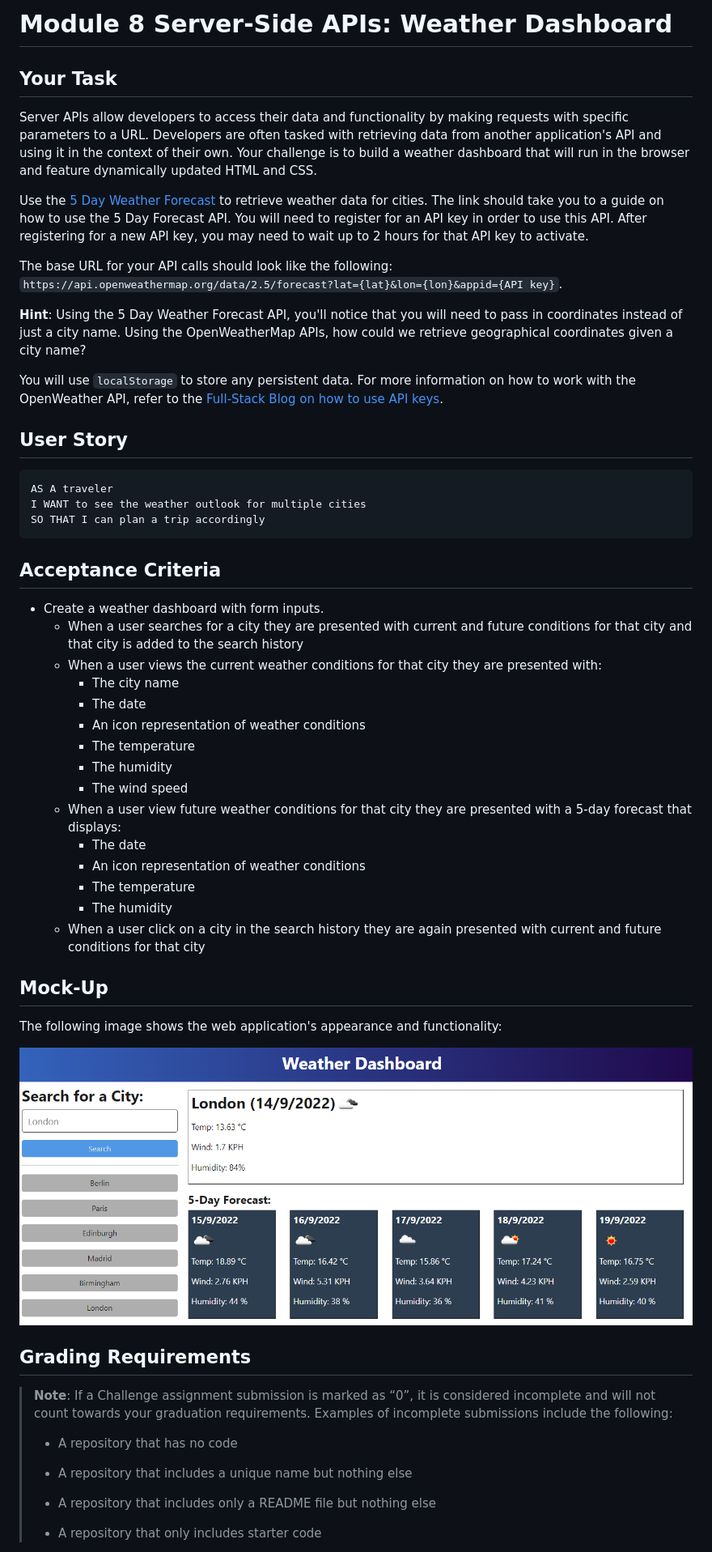
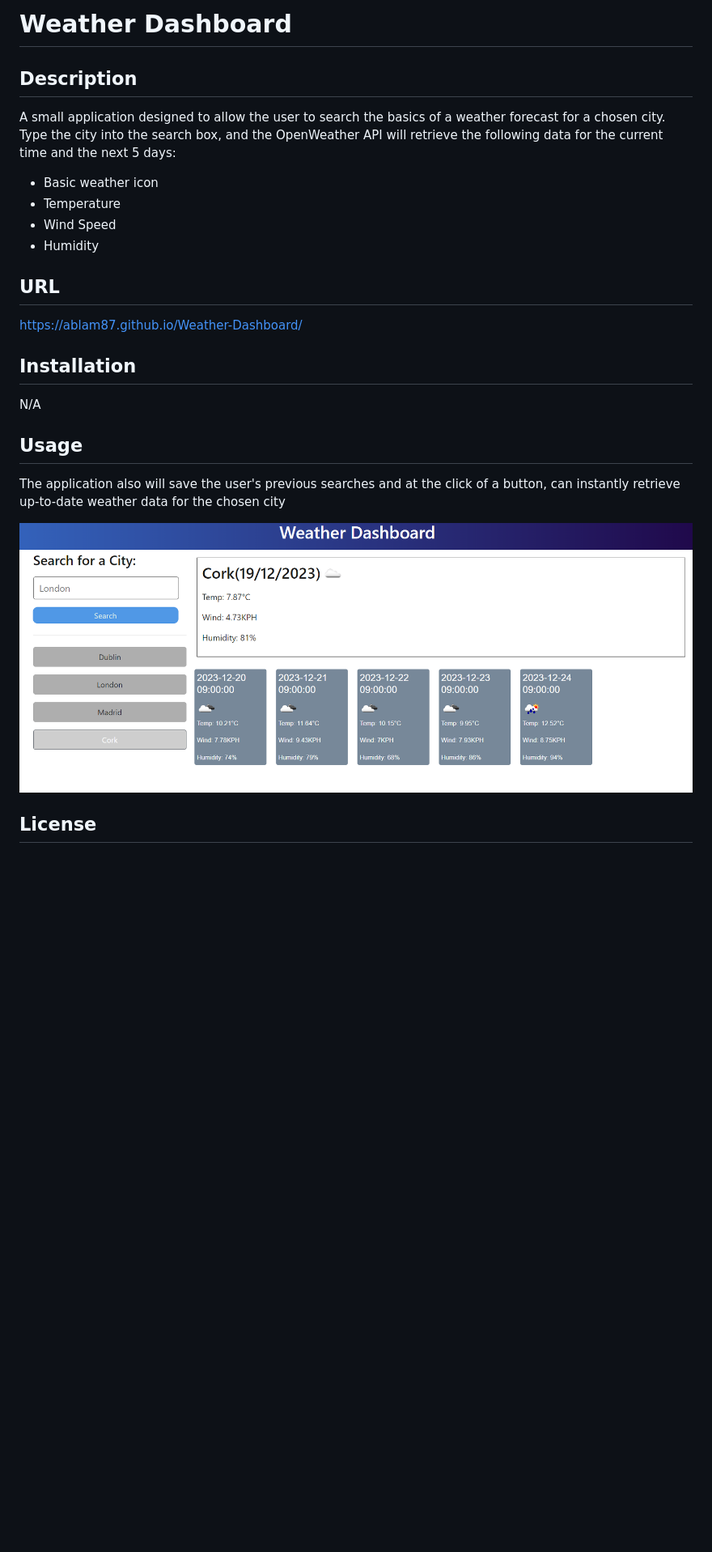
Before and after one commit to ABlam87/Weather-Dashboard, a Markdown page: README.md, the part around the change printed below. Shown: that part at 81% size. Drawn GitHub-style; pictures changed too: assets/Screenshot (177).png (added); blank space fills up the shorter version.

Commit message:
added README, made some CSS changes

````diff
--- a/README.md
+++ b/README.md
@@ -1,58 +1,28 @@
-# Module 8 Server-Side APIs: Weather Dashboard
+# Weather Dashboard
 
-## Your Task
+## Description
 
-Server APIs allow developers to access their data and functionality by making requests with specific parameters to a URL. Developers are often tasked with retrieving data from another application's API and using it in the context of their own. Your challenge is to build a weather dashboard that will run in the browser and feature dynamically updated HTML and CSS.
+A small application designed to allow the user to search the basics of a weather forecast for a chosen city.
+Type the city into the search box, and the OpenWeather API will retrieve the following data for the current time and the next 5 days:
 
-Use the [5 Day Weather Forecast](https://openweathermap.org/forecast5) to retrieve weather data for cities. The link should take you to a guide on how to use the 5 Day Forecast API. You will need to register for an API key in order to use this API. After registering for a new API key, you may need to wait up to 2 hours for that API key to activate.
+- Basic weather icon
+- Temperature
+- Wind Speed
+- Humidity
 
-The base URL for your API calls should look like the following: `https://api.openweathermap.org/data/2.5/forecast?lat={lat}&lon={lon}&appid={API key}`.
+## URL
 
-**Hint**: Using the 5 Day Weather Forecast API, you'll notice that you will need to pass in coordinates instead of just a city name. Using the OpenWeatherMap APIs, how could we retrieve geographical coordinates given a city name?
+https://ablam87.github.io/Weather-Dashboard/
 
-You will use `localStorage` to store any persistent data. For more information on how to work with the OpenWeather API, refer to the [Full-Stack Blog on how to use API keys](https://coding-boot-camp.github.io/full-stack/apis/how-to-use-api-keys).
+## Installation
 
-## User Story
+N/A
 
-```text
-AS A traveler
-I WANT to see the weather outlook for multiple cities
-SO THAT I can plan a trip accordingly
-```
+## Usage
 
-## Acceptance Criteria
+The application also will save the user's previous searches and at the click of a button, can instantly retrieve up-to-date weather data for the chosen city
 
-* Create a weather dashboard with form inputs.
-  * When a user searches for a city they are presented with current and future conditions for that city and that city is added to the search history
-  * When a user views the current weather conditions for that city they are presented with:
-    * The city name
-    * The date
-    * An icon representation of weather conditions
-    * The temperature
-    * The humidity
-    * The wind speed
-  * When a user view future weather conditions for that city they are presented with a 5-day forecast that displays:
-    * The date
-    * An icon representation of weather conditions
-    * The temperature
-    * The humidity
-  * When a user click on a city in the search history they are again presented with current and future conditions for that city
+![Retrieving past search of Cork weather.](./assets/Screenshot%20(177).png)
 
-## Mock-Up
+## License
 
-The following image shows the web application's appearance and functionality:
-
-![The weather app includes a search option, a list of cities, and a five-day forecast and current weather conditions for London.](./assets/10-server-side-apis-challenge-demo.png)
-
-## Grading Requirements
-
-> **Note**: If a Challenge assignment submission is marked as “0”, it is considered incomplete and will not count towards your graduation requirements. Examples of incomplete submissions include the following:
->
-> * A repository that has no code
->
-> * A repository that includes a unique name but nothing else
->
-> * A repository that includes only a README file but nothing else
->
-> * A repository that only includes starter code
-
````
Also changed, not shown: other parts of README.md (+1 -51 lines), 2 other files.
